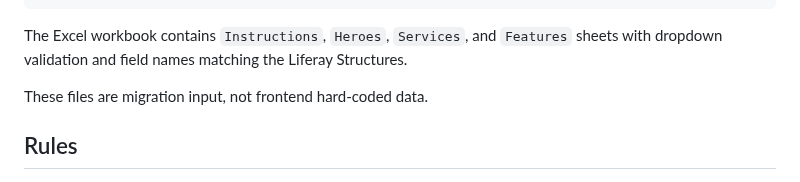
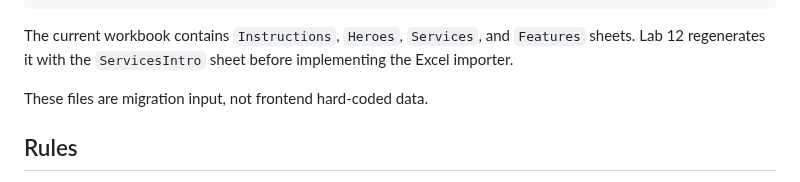
Before and after one commit to hungtvb/liferay-mini, a Markdown page: README.md, the part around one of its changes. GitHub-like rendering.

````diff
--- a/README.md
+++ b/README.md
@@ -145,7 +145,7 @@ sample-data/
     └── landing-content.json
 ```
 
-The Excel workbook contains `Instructions`, `Heroes`, `Services`, and `Features` sheets with dropdown validation and field names matching the Liferay Structures.
+The current workbook contains `Instructions`, `Heroes`, `Services`, and `Features` sheets. Lab 12 regenerates it with the `ServicesIntro` sheet before implementing the Excel importer.
 
 These files are migration input, not frontend hard-coded data.
 
````
Also changed, not shown: other parts of README.md (+1 -1 lines).
